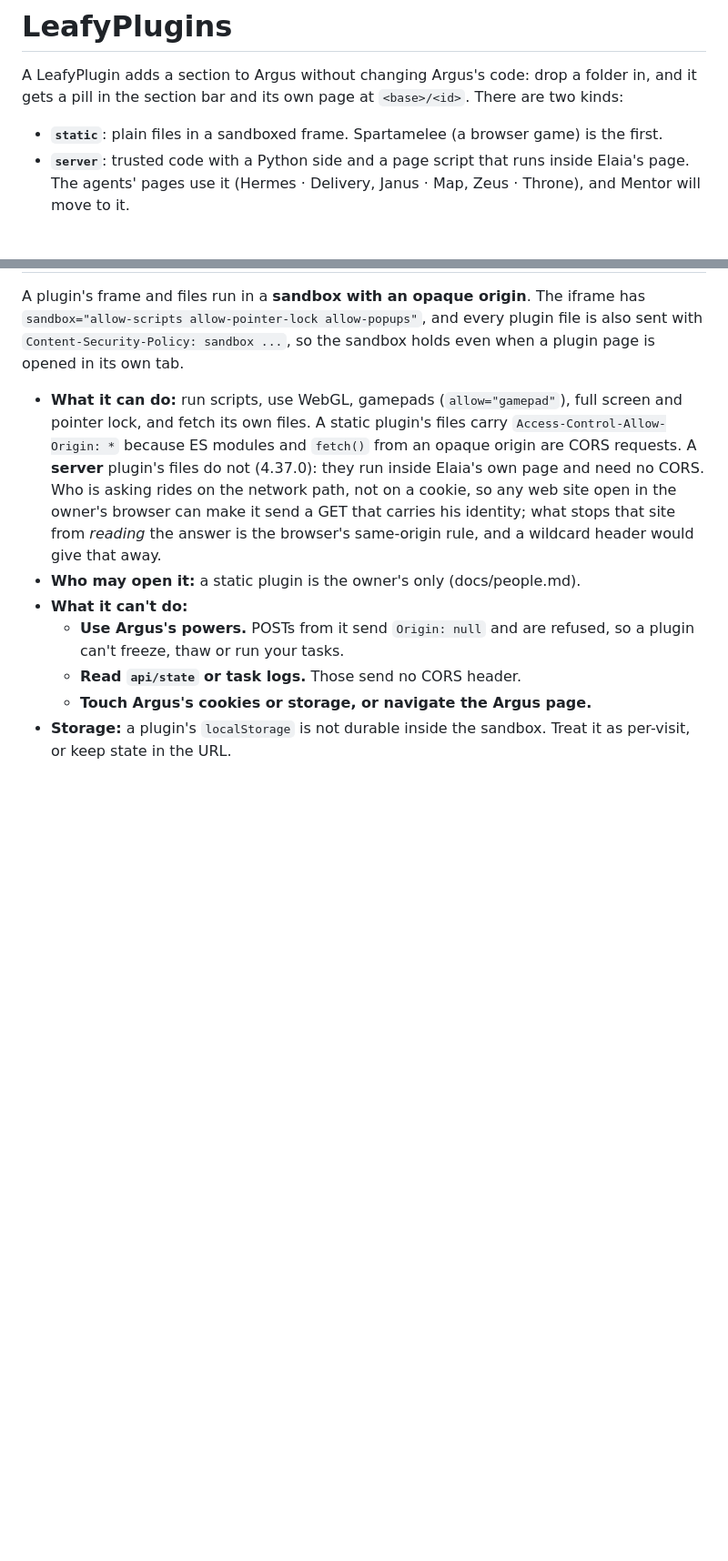
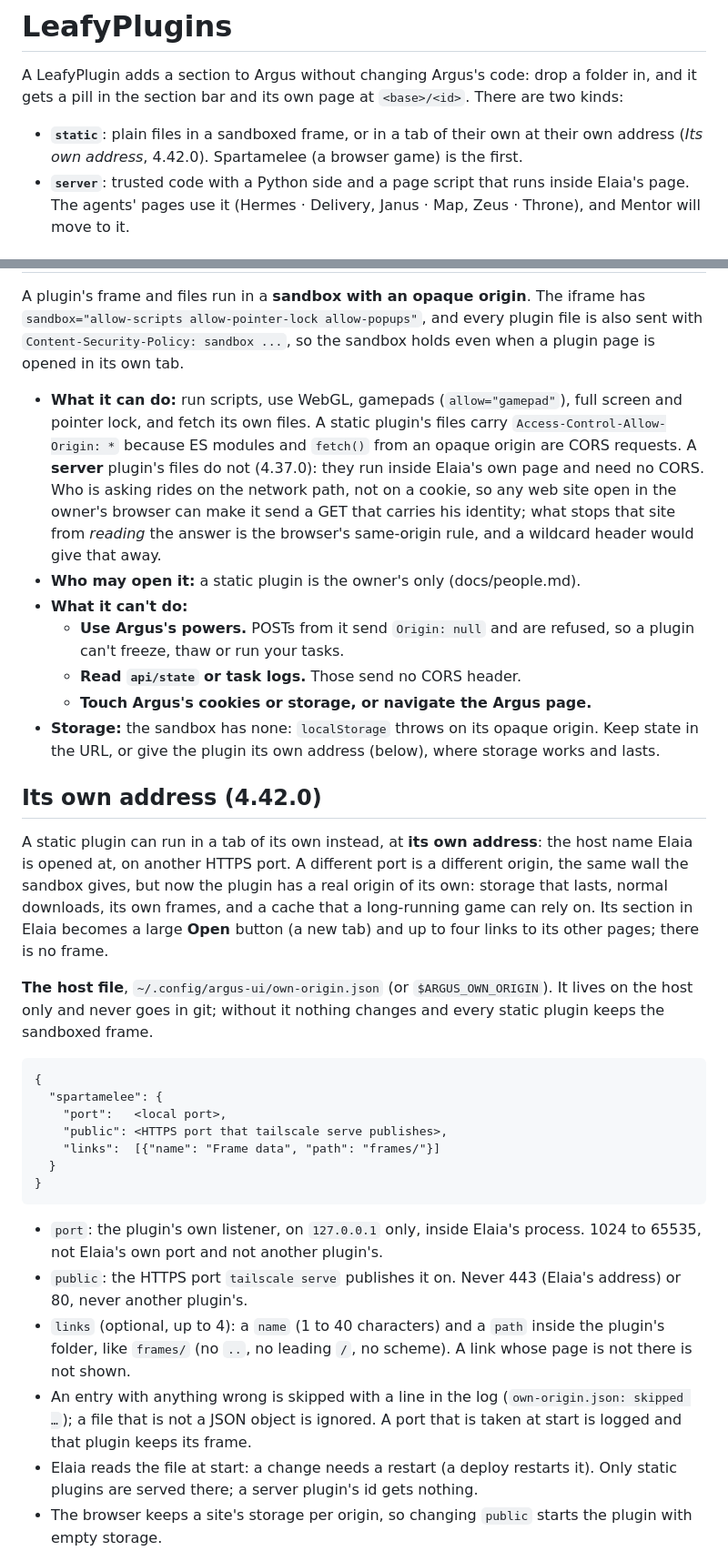
Before and after one commit to Celeiritas/argus-ui, a Markdown page: docs/leafy-plugin.md, 2 parts joined by grey strips. Shown at 91% size. Rendered like a GitHub page; blank space fills up the shorter version.

Commit message:
Document a plugin's own address in leafy-plugin.md
Co-Authored-By: Claude Opus 5.5 <noreply@anthropic.com>
Claude-Session: https://claude.ai/code/session_01RbKj8E8JATKtRq9h7rMnmj

````diff
--- a/docs/leafy-plugin.md
+++ b/docs/leafy-plugin.md
@@ -1,7 +1,7 @@
 # LeafyPlugins
 
 A LeafyPlugin adds a section to Argus without changing Argus's code: drop a folder in, and it gets a pill in the section bar and its own page at `<base>/<id>`. There are two kinds:
-- **`static`**: plain files in a sandboxed frame. Spartamelee (a browser game) is the first.
+- **`static`**: plain files in a sandboxed frame, or in a tab of their own at their own address (*Its own address*, 4.42.0). Spartamelee (a browser game) is the first.
 - **`server`**: trusted code with a Python side and a page script that runs inside Elaia's page. The agents' pages use it (Hermes · Delivery, Janus · Map, Zeus · Throne), and Mentor will move to it.
 
 ## The folder
@@ -55,4 +55,25 @@ A plugin's frame and files run in a **sandbox with an opaque origin**. The ifram
   - **Use Argus's powers.** POSTs from it send `Origin: null` and are refused, so a plugin can't freeze, thaw or run your tasks.
   - **Read `api/state` or task logs.** Those send no CORS header.
   - **Touch Argus's cookies or storage, or navigate the Argus page.**
-- **Storage:** a plugin's `localStorage` is not durable inside the sandbox. Treat it as per-visit, or keep state in the URL.
+- **Storage:** the sandbox has none: `localStorage` throws on its opaque origin. Keep state in the URL, or give the plugin its own address (below), where storage works and lasts.
+
+## Its own address (4.42.0)
+A static plugin can run in a tab of its own instead, at **its own address**: the host name Elaia is opened at, on another HTTPS port. A different port is a different origin, the same wall the sandbox gives, but now the plugin has a real origin of its own: storage that lasts, normal downloads, its own frames, and a cache that a long-running game can rely on. Its section in Elaia becomes a large **Open <name>** button (a new tab) and up to four links to its other pages; there is no frame.
+
+**The host file**, `~/.config/argus-ui/own-origin.json` (or `$ARGUS_OWN_ORIGIN`). It lives on the host only and never goes in git; without it nothing changes and every static plugin keeps the sandboxed frame.
+```
+{
+  "spartamelee": {
+    "port":   <local port>,
+    "public": <HTTPS port that tailscale serve publishes>,
+    "links":  [{"name": "Frame data", "path": "frames/"}]
+  }
+}
+```
+- `port`: the plugin's own listener, on `127.0.0.1` only, inside Elaia's process. 1024 to 65535, not Elaia's own port and not another plugin's.
+- `public`: the HTTPS port `tailscale serve` publishes it on. Never 443 (Elaia's address) or 80, never another plugin's.
+- `links` (optional, up to 4): a `name` (1 to 40 characters) and a `path` inside the plugin's folder, like `frames/` (no `..`, no leading `/`, no scheme). A link whose page is not there is not shown.
+- An entry with anything wrong is skipped with a line in the log (`own-origin.json: skipped …`); a file that is not a JSON object is ignored. A port that is taken at start is logged and that plugin keeps its frame.
+- Elaia reads the file at start: a change needs a restart (a deploy restarts it). Only static plugins are served there; a server plugin's id gets nothing.
+- The browser keeps a site's storage per origin, so changing `public` starts the plugin with empty storage.
+
````
Also changed, not shown: other parts of docs/leafy-plugin.md (+18 -1 lines).
